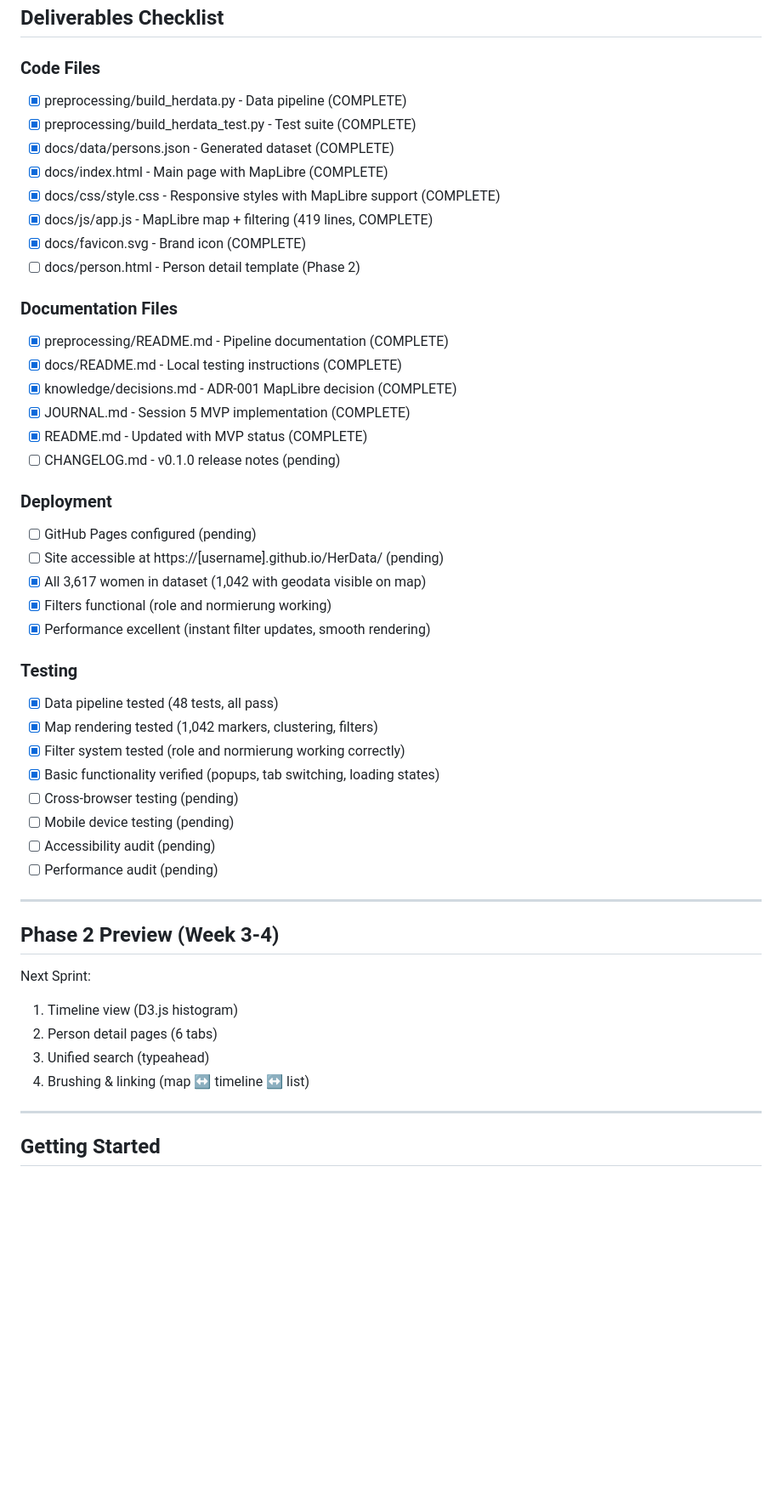
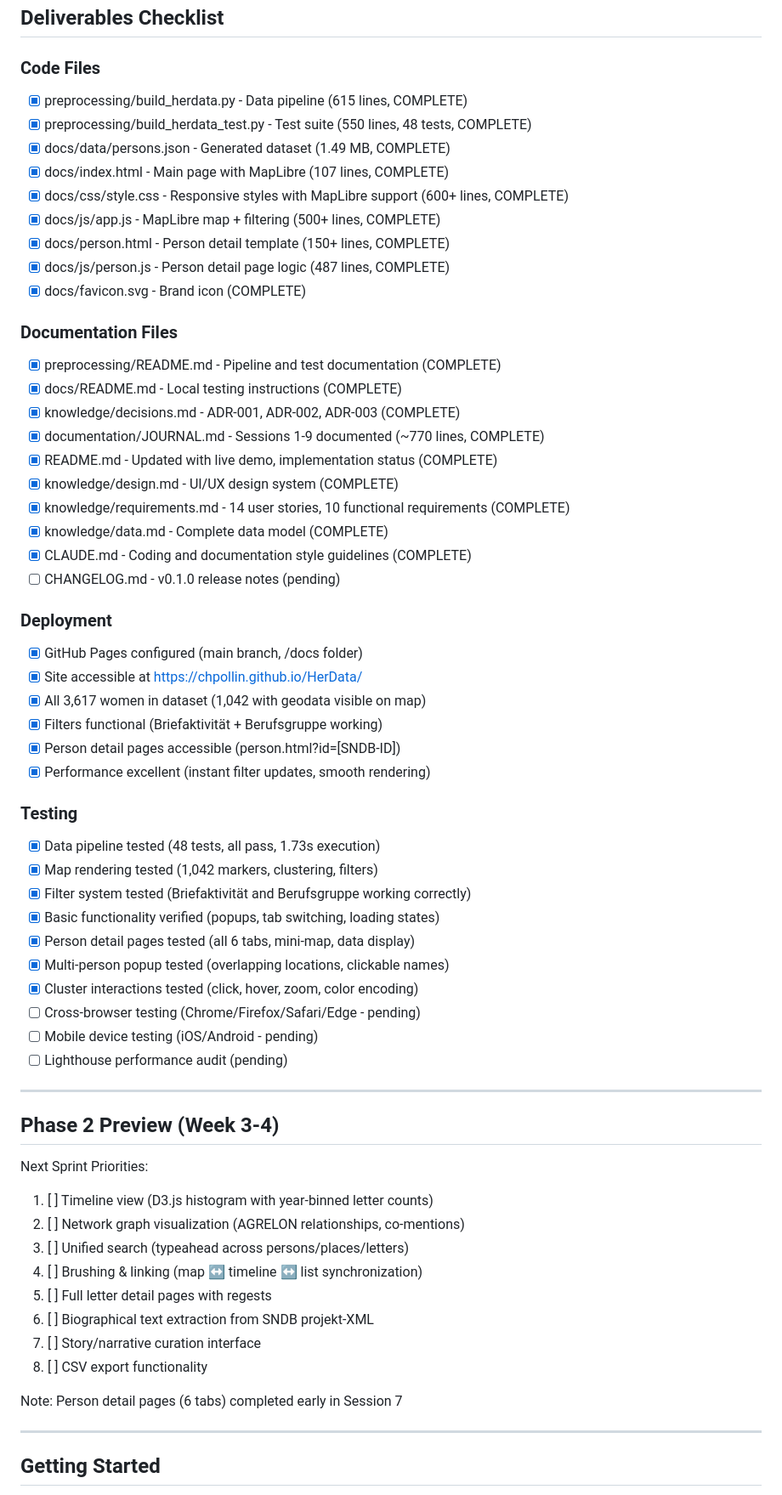
Before and after one commit to chpollin/HerData, a Markdown page: IMPLEMENTATION_PLAN.md, the part around one of its changes. Shown at 85% size. Drawn GitHub-style; blank space fills up the shorter version.

```diff
--- a/IMPLEMENTATION_PLAN.md
+++ b/IMPLEMENTATION_PLAN.md
@@ -626,49 +717,63 @@ Task 7.3: Final polish
 ## Deliverables Checklist
 
 ### Code Files
-- [x] preprocessing/build_herdata.py - Data pipeline (COMPLETE)
-- [x] preprocessing/build_herdata_test.py - Test suite (COMPLETE)
-- [x] docs/data/persons.json - Generated dataset (COMPLETE)
-- [x] docs/index.html - Main page with MapLibre (COMPLETE)
-- [x] docs/css/style.css - Responsive styles with MapLibre support (COMPLETE)
-- [x] docs/js/app.js - MapLibre map + filtering (419 lines, COMPLETE)
+- [x] preprocessing/build_herdata.py - Data pipeline (615 lines, COMPLETE)
+- [x] preprocessing/build_herdata_test.py - Test suite (550 lines, 48 tests, COMPLETE)
+- [x] docs/data/persons.json - Generated dataset (1.49 MB, COMPLETE)
+- [x] docs/index.html - Main page with MapLibre (107 lines, COMPLETE)
+- [x] docs/css/style.css - Responsive styles with MapLibre support (600+ lines, COMPLETE)
+- [x] docs/js/app.js - MapLibre map + filtering (500+ lines, COMPLETE)
+- [x] docs/person.html - Person detail template (150+ lines, COMPLETE)
+- [x] docs/js/person.js - Person detail page logic (487 lines, COMPLETE)
 - [x] docs/favicon.svg - Brand icon (COMPLETE)
-- [ ] docs/person.html - Person detail template (Phase 2)
 
 ### Documentation Files
-- [x] preprocessing/README.md - Pipeline documentation (COMPLETE)
+- [x] preprocessing/README.md - Pipeline and test documentation (COMPLETE)
 - [x] docs/README.md - Local testing instructions (COMPLETE)
-- [x] knowledge/decisions.md - ADR-001 MapLibre decision (COMPLETE)
-- [x] JOURNAL.md - Session 5 MVP implementation (COMPLETE)
-- [x] README.md - Updated with MVP status (COMPLETE)
+- [x] knowledge/decisions.md - ADR-001, ADR-002, ADR-003 (COMPLETE)
+- [x] documentation/JOURNAL.md - Sessions 1-9 documented (~770 lines, COMPLETE)
+- [x] README.md - Updated with live demo, implementation status (COMPLETE)
+- [x] knowledge/design.md - UI/UX design system (COMPLETE)
+- [x] knowledge/requirements.md - 14 user stories, 10 functional requirements (COMPLETE)
+- [x] knowledge/data.md - Complete data model (COMPLETE)
+- [x] CLAUDE.md - Coding and documentation style guidelines (COMPLETE)
 - [ ] CHANGELOG.md - v0.1.0 release notes (pending)
 
 ### Deployment
-- [ ] GitHub Pages configured (pending)
-- [ ] Site accessible at https://[username].github.io/HerData/ (pending)
+- [x] GitHub Pages configured (main branch, /docs folder)
+- [x] Site accessible at https://chpollin.github.io/HerData/
 - [x] All 3,617 women in dataset (1,042 with geodata visible on map)
-- [x] Filters functional (role and normierung working)
+- [x] Filters functional (Briefaktivität + Berufsgruppe working)
+- [x] Person detail pages accessible (person.html?id=[SNDB-ID])
 - [x] Performance excellent (instant filter updates, smooth rendering)
 
 ### Testing
-- [x] Data pipeline tested (48 tests, all pass)
+- [x] Data pipeline tested (48 tests, all pass, 1.73s execution)
 - [x] Map rendering tested (1,042 markers, clustering, filters)
-- [x] Filter system tested (role and normierung working correctly)
+- [x] Filter system tested (Briefaktivität and Berufsgruppe working correctly)
 - [x] Basic functionality verified (popups, tab switching, loading states)
-- [ ] Cross-browser testing (pending)
-- [ ] Mobile device testing (pending)
-- [ ] Accessibility audit (pending)
-- [ ] Performance audit (pending)
+- [x] Person detail pages tested (all 6 tabs, mini-map, data display)
+- [x] Multi-person popup tested (overlapping locations, clickable names)
+- [x] Cluster interactions tested (click, hover, zoom, color encoding)
+- [ ] Cross-browser testing (Chrome/Firefox/Safari/Edge - pending)
+- [ ] Mobile device testing (iOS/Android - pending)
+- [ ] Lighthouse performance audit (pending)
 
 ---
 
 ## Phase 2 Preview (Week 3-4)
 
-Next Sprint:
-1. Timeline view (D3.js histogram)
-2. Person detail pages (6 tabs)
-3. Unified search (typeahead)
-4. Brushing & linking (map ↔ timeline ↔ list)
+Next Sprint Priorities:
+1. [ ] Timeline view (D3.js histogram with year-binned letter counts)
+2. [ ] Network graph visualization (AGRELON relationships, co-mentions)
+3. [ ] Unified search (typeahead across persons/places/letters)
+4. [ ] Brushing & linking (map ↔ timeline ↔ list synchronization)
+5. [ ] Full letter detail pages with regests
+6. [ ] Biographical text extraction from SNDB projekt-XML
+7. [ ] Story/narrative curation interface
+8. [ ] CSV export functionality
+
+Note: Person detail pages (6 tabs) completed early in Session 7
 
 ---
 
```
Also changed, not shown: other parts of IMPLEMENTATION_PLAN.md (+161 -70 lines).
